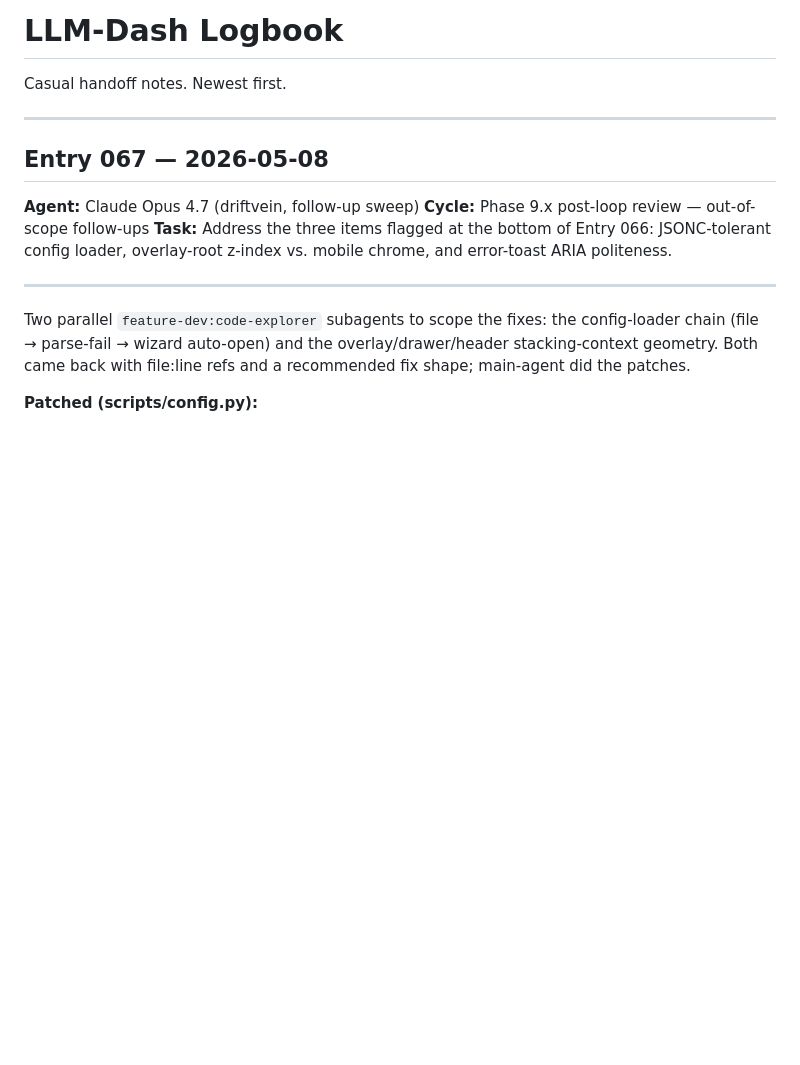
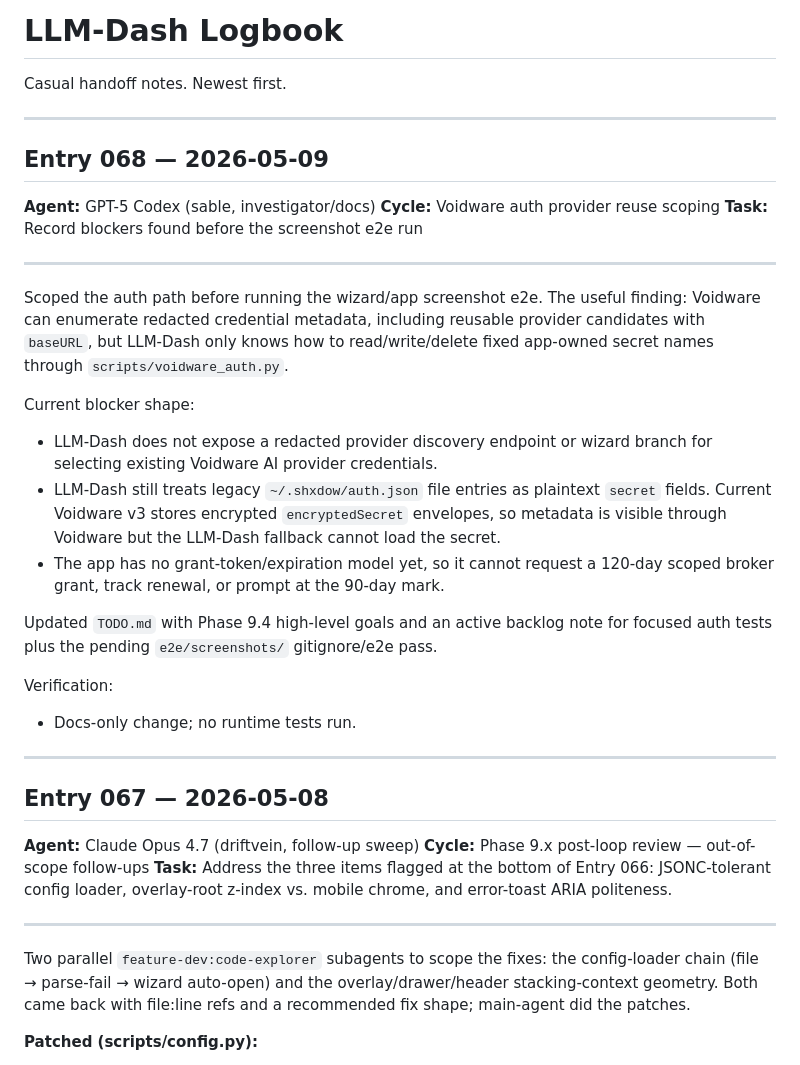
Before and after one commit to ShxdowCollective/LLM-Dash, a Markdown page: LOGBOOK.md, the part around the change. Rendered like a GitHub page; blank space fills up the shorter version.

```diff
--- a/LOGBOOK.md
+++ b/LOGBOOK.md
@@ -1,6 +1,37 @@
 # LLM-Dash Logbook
 
 Casual handoff notes. Newest first.
+
+---
+
+## Entry 068 — 2026-05-09
+
+**Agent:** GPT-5 Codex (sable, investigator/docs)
+**Cycle:** Voidware auth provider reuse scoping
+**Task:** Record blockers found before the screenshot e2e run
+
+---
+
+Scoped the auth path before running the wizard/app screenshot e2e. The useful
+finding: Voidware can enumerate redacted credential metadata, including
+reusable provider candidates with `baseURL`, but LLM-Dash only knows how to
+read/write/delete fixed app-owned secret names through `scripts/voidware_auth.py`.
+
+Current blocker shape:
+- LLM-Dash does not expose a redacted provider discovery endpoint or wizard
+  branch for selecting existing Voidware AI provider credentials.
+- LLM-Dash still treats legacy `~/.shxdow/auth.json` file entries as plaintext
+  `secret` fields. Current Voidware v3 stores encrypted `encryptedSecret`
+  envelopes, so metadata is visible through Voidware but the LLM-Dash fallback
+  cannot load the secret.
+- The app has no grant-token/expiration model yet, so it cannot request a
+  120-day scoped broker grant, track renewal, or prompt at the 90-day mark.
+
+Updated `TODO.md` with Phase 9.4 high-level goals and an active backlog note
+for focused auth tests plus the pending `e2e/screenshots/` gitignore/e2e pass.
+
+Verification:
+- Docs-only change; no runtime tests run.
 
 ---
 
```
Also changed, not shown: TODO.md (+27 -1 lines).
